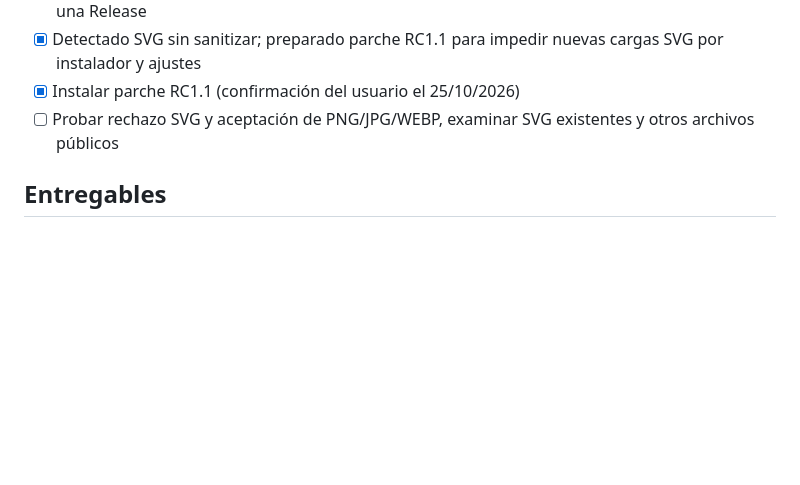
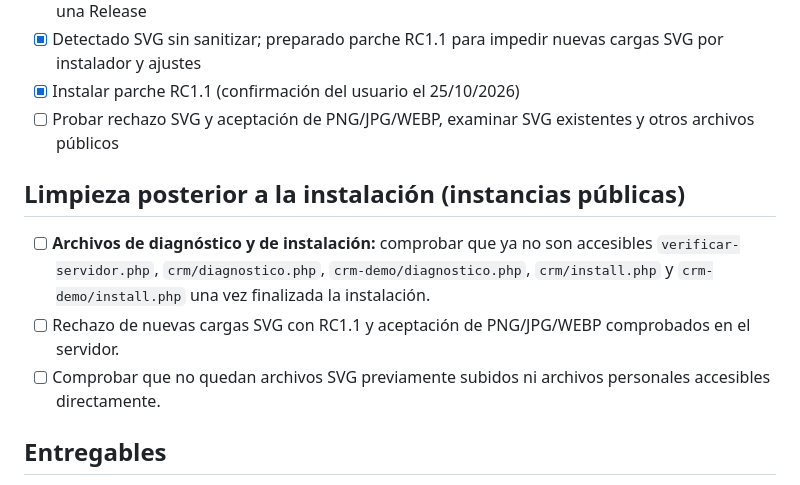
Before and after one commit to socrates-one-web/one-hub, a Markdown page: RELEASE_CHECKLIST.md, the part around the change. GitHub-like rendering; blank space fills up the shorter version.

Commit message:
security: add post-install cleanup and SVG regression acceptance gates

```diff
--- a/RELEASE_CHECKLIST.md
+++ b/RELEASE_CHECKLIST.md
@@ -38,6 +38,11 @@
 - [x] Instalar parche RC1.1 (confirmación del usuario el 25/10/2026)
 - [ ] Probar rechazo SVG y aceptación de PNG/JPG/WEBP, examinar SVG existentes y otros archivos públicos
 
+## Limpieza posterior a la instalación (instancias públicas)
+- [ ] **Archivos de diagnóstico y de instalación:** comprobar que ya no son accesibles `verificar-servidor.php`, `crm/diagnostico.php`, `crm-demo/diagnostico.php`, `crm/install.php` y `crm-demo/install.php` una vez finalizada la instalación.
+- [ ] Rechazo de nuevas cargas SVG con RC1.1 y aceptación de PNG/JPG/WEBP comprobados en el servidor.
+- [ ] Comprobar que no quedan archivos SVG previamente subidos ni archivos personales accesibles directamente.
+
 ## Entregables
 - [ ] Código fuente auditable y directorios documentados
 - [ ] CLEAN: paquete de instalación sin registros comerciales
```
